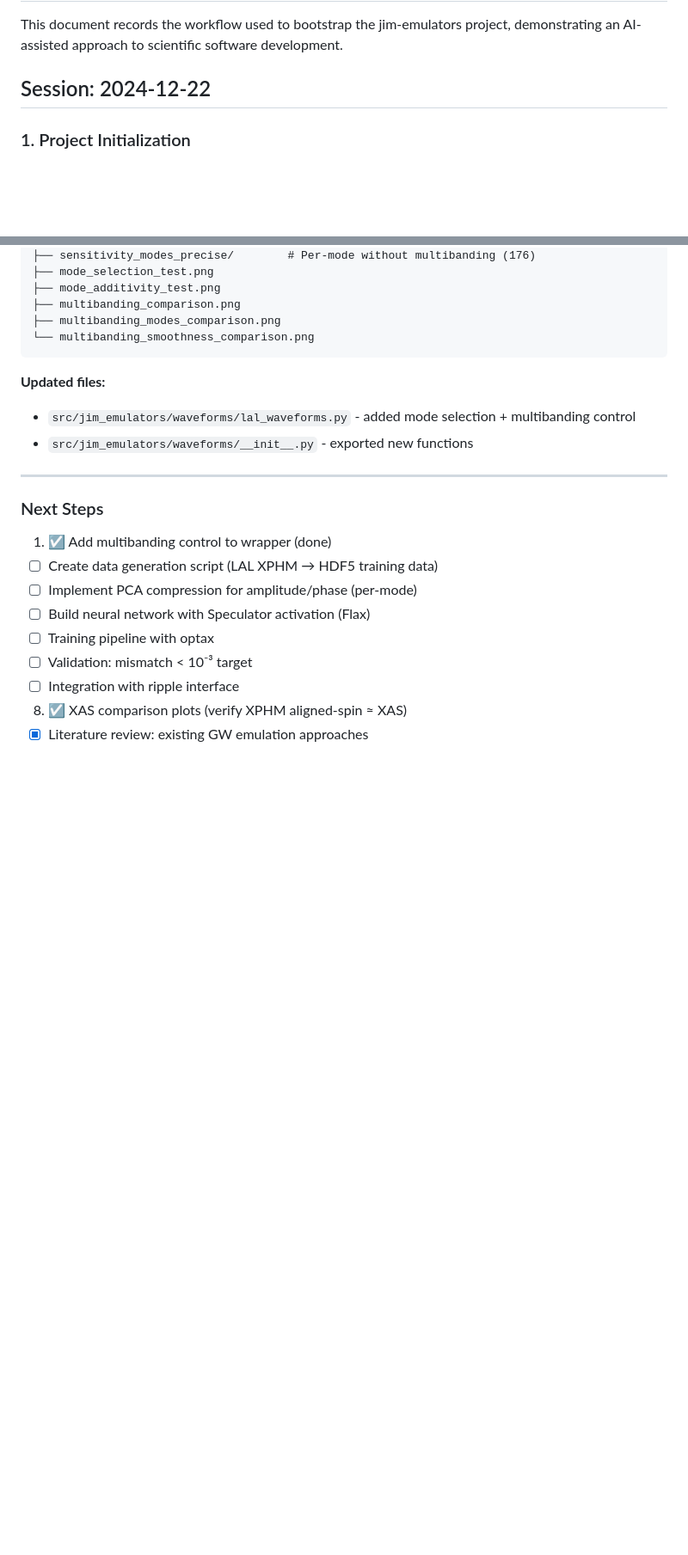
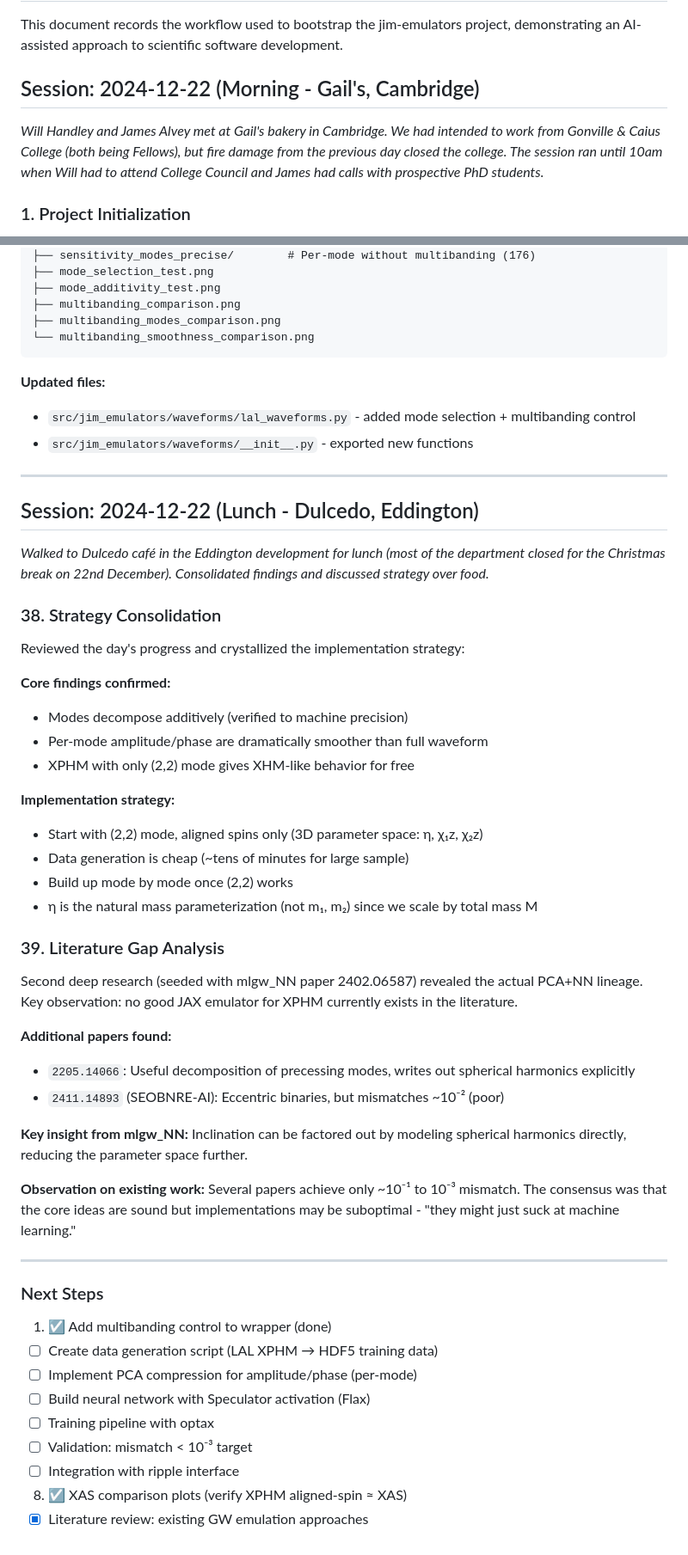
Before and after one commit to handley-lab/jim-emulators, a Markdown page: docs/development-log.md, 2 parts joined by grey strips. Shown at 86% size. Drawn GitHub-style; blank space fills up the shorter version.

Commit message:
Add location context to development log sessions
- Morning at Gail's (Caius closed due to fire damage)
- Late morning: James solo while Will at College Council
- Afternoon at KICC K19 (Will's office)
- Lunch at Dulcedo, Eddington (department closed for Christmas)

Added sections 38-39 for lunch session: strategy consolidation
and literature gap analysis.

🤖 Generated with [Claude Code](https://claude.com/claude-code)

Co-Authored-By: Claude Opus 4.5 <noreply@anthropic.com>

```diff
--- a/docs/development-log.md
+++ b/docs/development-log.md
@@ -2,7 +2,9 @@
 
 This document records the workflow used to bootstrap the jim-emulators project, demonstrating an AI-assisted approach to scientific software development.
 
-## Session: 2024-12-22
+## Session: 2024-12-22 (Morning - Gail's, Cambridge)
+
+*Will Handley and James Alvey met at Gail's bakery in Cambridge. We had intended to work from Gonville & Caius College (both being Fellows), but fire damage from the previous day closed the college. The session ran until 10am when Will had to attend College Council and James had calls with prospective PhD students.*
 
 ### 1. Project Initialization
 
@@ -865,6 +871,39 @@ figures/
 
 ---
 
+## Session: 2024-12-22 (Lunch - Dulcedo, Eddington)
+
+*Walked to Dulcedo café in the Eddington development for lunch (most of the department closed for the Christmas break on 22nd December). Consolidated findings and discussed strategy over food.*
+
+### 38. Strategy Consolidation
+
+Reviewed the day's progress and crystallized the implementation strategy:
+
+**Core findings confirmed:**
+- Modes decompose additively (verified to machine precision)
+- Per-mode amplitude/phase are dramatically smoother than full waveform
+- XPHM with only (2,2) mode gives XHM-like behavior for free
+
+**Implementation strategy:**
+- Start with (2,2) mode, aligned spins only (3D parameter space: η, χ₁z, χ₂z)
+- Data generation is cheap (~tens of minutes for large sample)
+- Build up mode by mode once (2,2) works
+- η is the natural mass parameterization (not m₁, m₂) since we scale by total mass M
+
+### 39. Literature Gap Analysis
+
+Second deep research (seeded with mlgw_NN paper 2402.06587) revealed the actual PCA+NN lineage. Key observation: no good JAX emulator for XPHM currently exists in the literature.
+
+**Additional papers found:**
+- `2205.14066`: Useful decomposition of precessing modes, writes out spherical harmonics explicitly
+- `2411.14893` (SEOBNRE-AI): Eccentric binaries, but mismatches ~10⁻² (poor)
+
+**Key insight from mlgw_NN:** Inclination can be factored out by modeling spherical harmonics directly, reducing the parameter space further.
+
+**Observation on existing work:** Several papers achieve only ~10⁻¹ to 10⁻³ mismatch. The consensus was that the core ideas are sound but implementations may be suboptimal - "they might just suck at machine learning."
+
+---
+
 ### Next Steps
 
 1. ☑ Add multibanding control to wrapper (done)
```
Also changed, not shown: other parts of docs/development-log.md (+6 -2 lines).
